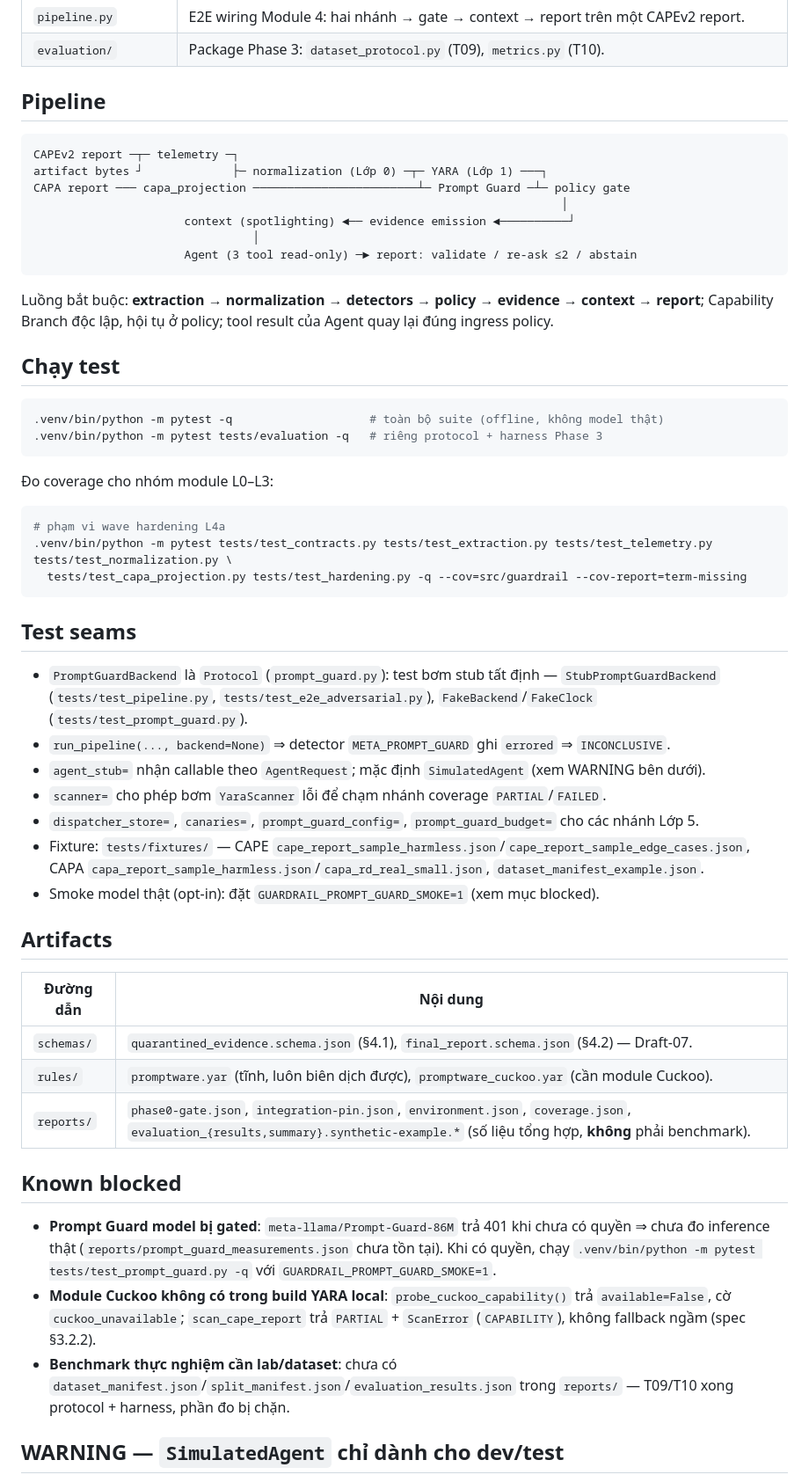
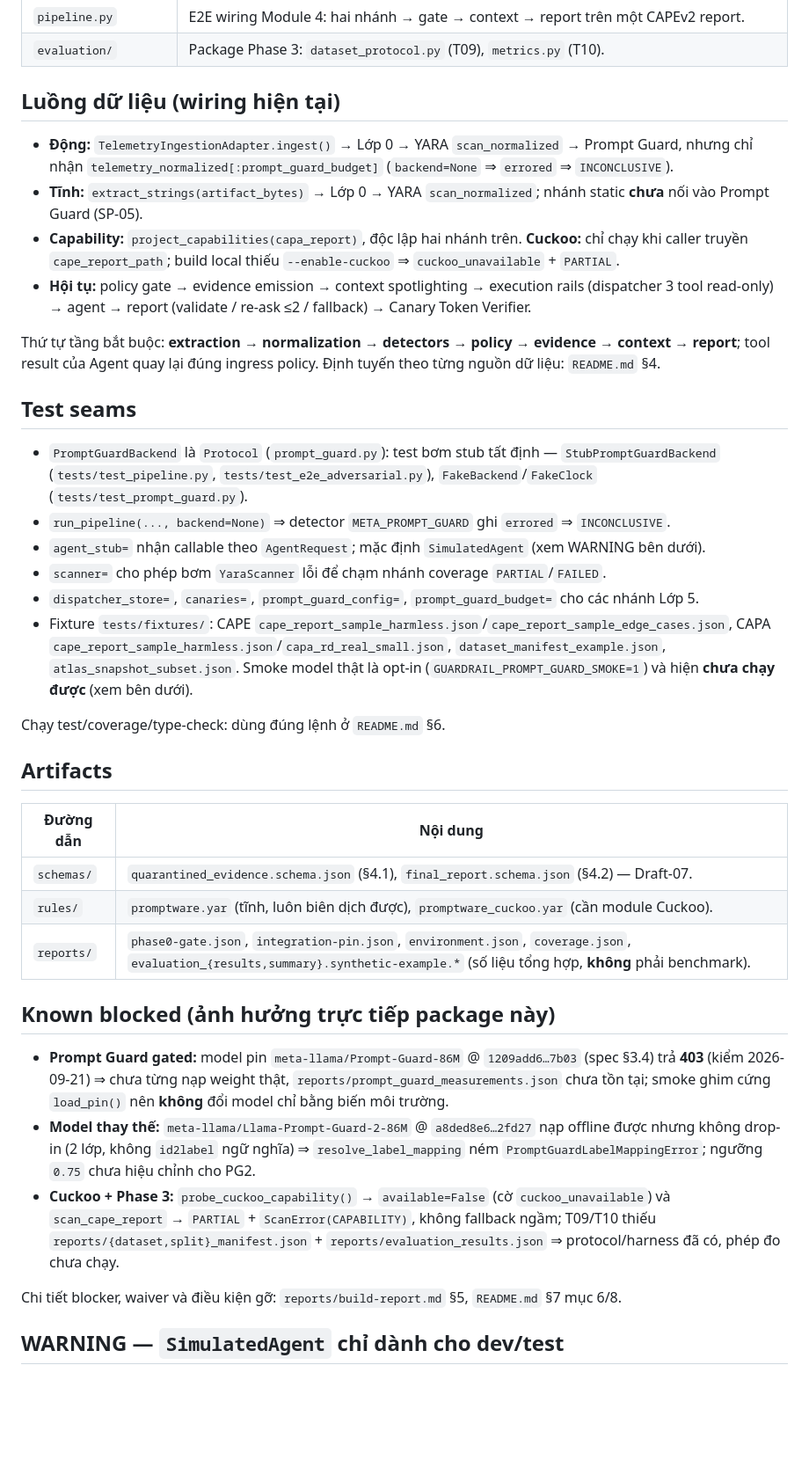
Before and after one commit to 22imer/PTMD, a Markdown page: src/guardrail/README.md, the part around one of its changes. Shown at 88% size. Drawn GitHub-style; blank space fills up the shorter version.

````diff
--- a/src/guardrail/README.md
+++ b/src/guardrail/README.md
@@ -33,34 +32,19 @@ promptware được giữ làm bằng chứng (ADR-0002) và Agent chỉ là Pas
 | `pipeline.py` | E2E wiring Module 4: hai nhánh → gate → context → report trên một CAPEv2 report. |
 | `evaluation/` | Package Phase 3: `dataset_protocol.py` (T09), `metrics.py` (T10). |
 
-## Pipeline
+## Luồng dữ liệu (wiring hiện tại)
 
-```text
-CAPEv2 report ─┬─ telemetry ─┐
-artifact bytes ┘             ├─ normalization (Lớp 0) ─┬─ YARA (Lớp 1) ───┐
-CAPA report ─── capa_projection ────────────────────────┴─ Prompt Guard ─┴─ policy gate
-                                                                             │
-                      context (spotlighting) ◄── evidence emission ◄──────────┘
-                                │
-                      Agent (3 tool read-only) ─► report: validate / re-ask ≤2 / abstain
-```
+- **Động:** `TelemetryIngestionAdapter.ingest()` → Lớp 0 → YARA `scan_normalized` → Prompt Guard,
+  nhưng chỉ nhận `telemetry_normalized[:prompt_guard_budget]` (`backend=None` ⇒ `errored` ⇒ `INCONCLUSIVE`).
+- **Tĩnh:** `extract_strings(artifact_bytes)` → Lớp 0 → YARA `scan_normalized`; nhánh static **chưa**
+  nối vào Prompt Guard (SP-05).
+- **Capability:** `project_capabilities(capa_report)`, độc lập hai nhánh trên. **Cuckoo:** chỉ chạy khi
+  caller truyền `cape_report_path`; build local thiếu `--enable-cuckoo` ⇒ `cuckoo_unavailable` + `PARTIAL`.
+- **Hội tụ:** policy gate → evidence emission → context spotlighting → execution rails (dispatcher 3 tool
+  read-only) → agent → report (validate / re-ask ≤2 / fallback) → Canary Token Verifier.
 
-Luồng bắt buộc: **extraction → normalization → detectors → policy → evidence → context → report**; Capability Branch độc lập, hội tụ ở policy; tool result của Agent quay lại đúng ingress policy.
-
-## Chạy test
-
-```bash
-.venv/bin/python -m pytest -q                    # toàn bộ suite (offline, không model thật)
-.venv/bin/python -m pytest tests/evaluation -q   # riêng protocol + harness Phase 3
-```
-
-Đo coverage cho nhóm module L0–L3:
-
-```bash
-# phạm vi wave hardening L4a
-.venv/bin/python -m pytest tests/test_contracts.py tests/test_extraction.py tests/test_telemetry.py tests/test_normalization.py \
-  tests/test_capa_projection.py tests/test_hardening.py -q --cov=src/guardrail --cov-report=term-missing
-```
+Thứ tự tầng bắt buộc: **extraction → normalization → detectors → policy → evidence → context → report**;
+tool result của Agent quay lại đúng ingress policy. Định tuyến theo từng nguồn dữ liệu: `README.md` §4.
 
 ## Test seams
 
@@ -70,8 +54,9 @@ Luồng bắt buộc: **extraction → normalization → detectors → policy
 - `agent_stub=` nhận callable theo `AgentRequest`; mặc định `SimulatedAgent` (xem WARNING bên dưới).
 - `scanner=` cho phép bơm `YaraScanner` lỗi để chạm nhánh coverage `PARTIAL`/`FAILED`.
 - `dispatcher_store=`, `canaries=`, `prompt_guard_config=`, `prompt_guard_budget=` cho các nhánh Lớp 5.
-- Fixture: `tests/fixtures/` — CAPE `cape_report_sample_harmless.json`/`cape_report_sample_edge_cases.json`, CAPA `capa_report_sample_harmless.json`/`capa_rd_real_small.json`, `dataset_manifest_example.json`.
-- Smoke model thật (opt-in): đặt `GUARDRAIL_PROMPT_GUARD_SMOKE=1` (xem mục blocked).
+- Fixture `tests/fixtures/`: CAPE `cape_report_sample_harmless.json`/`cape_report_sample_edge_cases.json`, CAPA `cape_report_sample_harmless.json`/`capa_rd_real_small.json`, `dataset_manifest_example.json`, `atlas_snapshot_subset.json`. Smoke model thật là opt-in (`GUARDRAIL_PROMPT_GUARD_SMOKE=1`) và hiện **chưa chạy được** (xem bên dưới).
+
+Chạy test/coverage/type-check: dùng đúng lệnh ở `README.md` §6.
 
 ## Artifacts
 
@@ -81,15 +66,13 @@ Luồng bắt buộc: **extraction → normalization → detectors → policy
 | `rules/` | `promptware.yar` (tĩnh, luôn biên dịch được), `promptware_cuckoo.yar` (cần module Cuckoo). |
 | `reports/` | `phase0-gate.json`, `integration-pin.json`, `environment.json`, `coverage.json`, `evaluation_{results,summary}.synthetic-example.*` (số liệu tổng hợp, **không** phải benchmark). |
 
-## Known blocked
+## Known blocked (ảnh hưởng trực tiếp package này)
 
-- **Prompt Guard model bị gated**: `meta-llama/Prompt-Guard-86M` trả 401 khi chưa có quyền ⇒
-  chưa đo inference thật (`reports/prompt_guard_measurements.json` chưa tồn tại). Khi có quyền,
-  chạy `.venv/bin/python -m pytest tests/test_prompt_guard.py -q` với `GUARDRAIL_PROMPT_GUARD_SMOKE=1`.
-- **Module Cuckoo không có trong build YARA local**: `probe_cuckoo_capability()` trả
-  `available=False`, cờ `cuckoo_unavailable`; `scan_cape_report` trả `PARTIAL` + `ScanError`
-  (`CAPABILITY`), không fallback ngầm (spec §3.2.2).
-- **Benchmark thực nghiệm cần lab/dataset**: chưa có `dataset_manifest.json`/`split_manifest.json`/`evaluation_results.json` trong `reports/` — T09/T10 xong protocol + harness, phần đo bị chặn.
+- **Prompt Guard gated:** model pin `meta-llama/Prompt-Guard-86M` @ `1209add6…7b03` (spec §3.4) trả **403** (kiểm 2026-09-21) ⇒ chưa từng nạp weight thật, `reports/prompt_guard_measurements.json` chưa tồn tại; smoke ghim cứng `load_pin()` nên **không** đổi model chỉ bằng biến môi trường.
+- **Model thay thế:** `meta-llama/Llama-Prompt-Guard-2-86M` @ `a8ded8e6…2fd27` nạp offline được nhưng không drop-in (2 lớp, không `id2label` ngữ nghĩa) ⇒ `resolve_label_mapping` ném `PromptGuardLabelMappingError`; ngưỡng `0.75` chưa hiệu chỉnh cho PG2.
+- **Cuckoo + Phase 3:** `probe_cuckoo_capability()` → `available=False` (cờ `cuckoo_unavailable`) và `scan_cape_report` → `PARTIAL` + `ScanError(CAPABILITY)`, không fallback ngầm; T09/T10 thiếu `reports/{dataset,split}_manifest.json` + `reports/evaluation_results.json` ⇒ protocol/harness đã có, phép đo chưa chạy.
+
+Chi tiết blocker, waiver và điều kiện gỡ: `reports/build-report.md` §5, `README.md` §7 mục 6/8.
 
 ## WARNING — `SimulatedAgent` chỉ dành cho dev/test
 
````
Also changed, not shown: other parts of src/guardrail/README.md (+5 -6 lines), implemention.md (+56 -122 lines).
